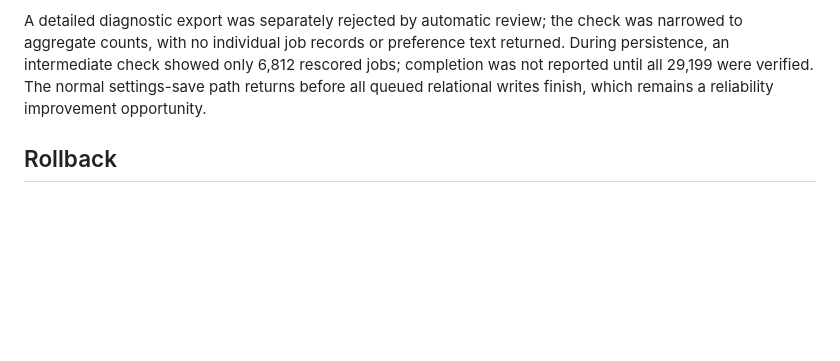
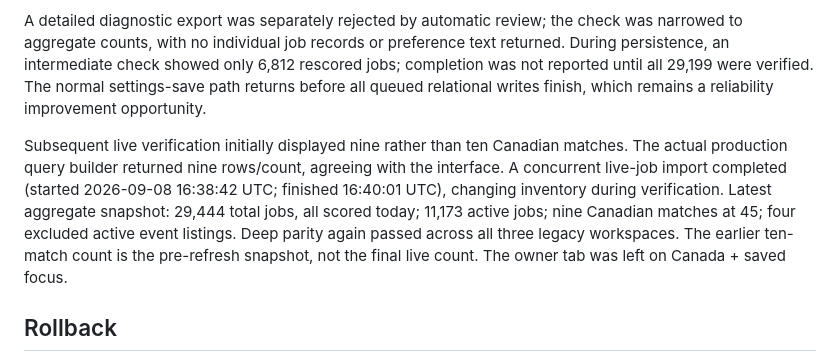
Before and after one commit to dgrant22345/bd-engine, a Markdown page: docs/focus-release-2026-09-08.md, the part around the change. GitHub-like rendering; blank space fills up the shorter version.

Commit message:
docs: reconcile live shortlist with concurrent import

```diff
--- a/docs/focus-release-2026-09-08.md
+++ b/docs/focus-release-2026-09-08.md
@@ -26,6 +26,8 @@ The owner's unchanged focus was submitted once through the existing authenticate
 
 A detailed diagnostic export was separately rejected by automatic review; the check was narrowed to aggregate counts, with no individual job records or preference text returned. During persistence, an intermediate check showed only 6,812 rescored jobs; completion was not reported until all 29,199 were verified. The normal settings-save path returns before all queued relational writes finish, which remains a reliability improvement opportunity.
 
+Subsequent live verification initially displayed nine rather than ten Canadian matches. The actual production query builder returned nine rows/count, agreeing with the interface. A concurrent live-job import completed (started 2026-09-08 16:38:42 UTC; finished 16:40:01 UTC), changing inventory during verification. Latest aggregate snapshot: 29,444 total jobs, all scored today; 11,173 active jobs; nine Canadian matches at 45; four excluded active event listings. Deep parity again passed across all three legacy workspaces. The earlier ten-match count is the pre-refresh snapshot, not the final live count. The owner tab was left on Canada + saved focus.
+
 ## Rollback
 
 Restore deployment `345f3ad0-0ee4-4cbb-ba63-ea5c283d73ab` (0.1.2.1; source `645e1b7decfc6819a04ebafd1317180b825740cf`). No data rollback is required for this code-only deployment.
```
